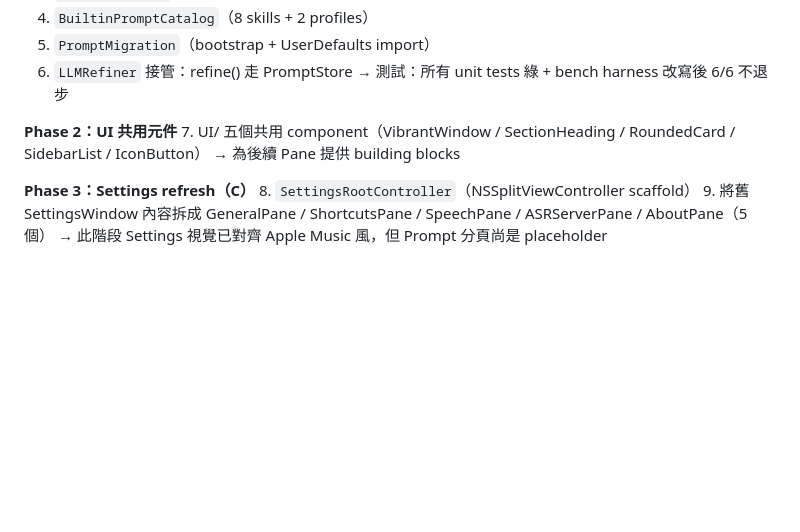
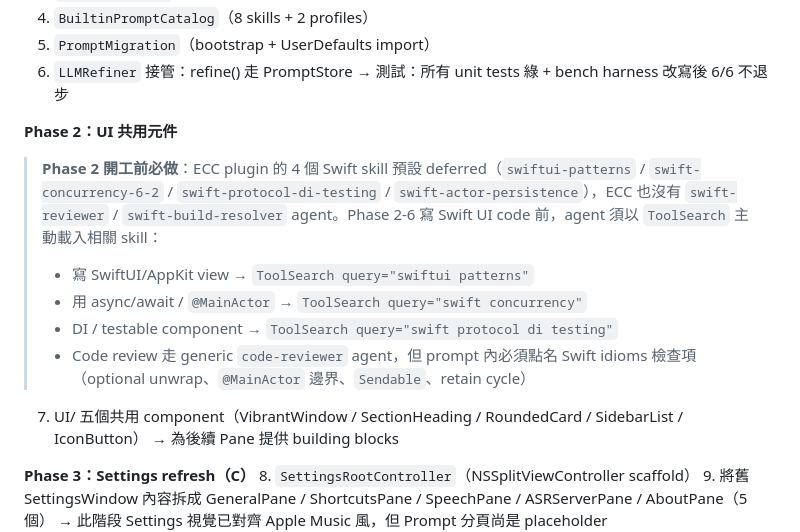
Before and after one commit to ashe-li/voice-input-mimo, a Markdown page: plans/active/prompt-profile-skill-system.md, the part around the change. GitHub-like rendering; blank space fills up the shorter version.

Commit message:
docs(plan): note Phase 2 Swift skill load requirement
ECC plugin 的 swiftui-patterns / swift-concurrency-6-2 / swift-protocol-di-testing
/ swift-actor-persistence 預設 deferred，且沒有 swift-reviewer / swift-build-resolver
agent。Phase 2 開工前 agent 須主動 ToolSearch 載 deferred skill；review 走
generic code-reviewer 但 prompt 內點名 Swift idioms 檢查項。

```diff
--- a/plans/active/prompt-profile-skill-system.md
+++ b/plans/active/prompt-profile-skill-system.md
@@ -481,6 +481,13 @@ v2：per-app override、iCloud sync、skill marketplace（gist import）
   → 測試：所有 unit tests 綠 + bench harness 改寫後 6/6 不退步
 
 **Phase 2：UI 共用元件**
+
+> **Phase 2 開工前必做**：ECC plugin 的 4 個 Swift skill 預設 deferred（`swiftui-patterns` / `swift-concurrency-6-2` / `swift-protocol-di-testing` / `swift-actor-persistence`），ECC 也沒有 `swift-reviewer` / `swift-build-resolver` agent。Phase 2-6 寫 Swift UI code 前，agent 須以 `ToolSearch` 主動載入相關 skill：
+> - 寫 SwiftUI/AppKit view → `ToolSearch query="swiftui patterns"`
+> - 用 async/await / `@MainActor` → `ToolSearch query="swift concurrency"`
+> - DI / testable component → `ToolSearch query="swift protocol di testing"`
+> - Code review 走 generic `code-reviewer` agent，但 prompt 內必須點名 Swift idioms 檢查項（optional unwrap、`@MainActor` 邊界、`Sendable`、retain cycle）
+
   7. UI/ 五個共用 component（VibrantWindow / SectionHeading / RoundedCard / SidebarList / IconButton）
   → 為後續 Pane 提供 building blocks
 
```
